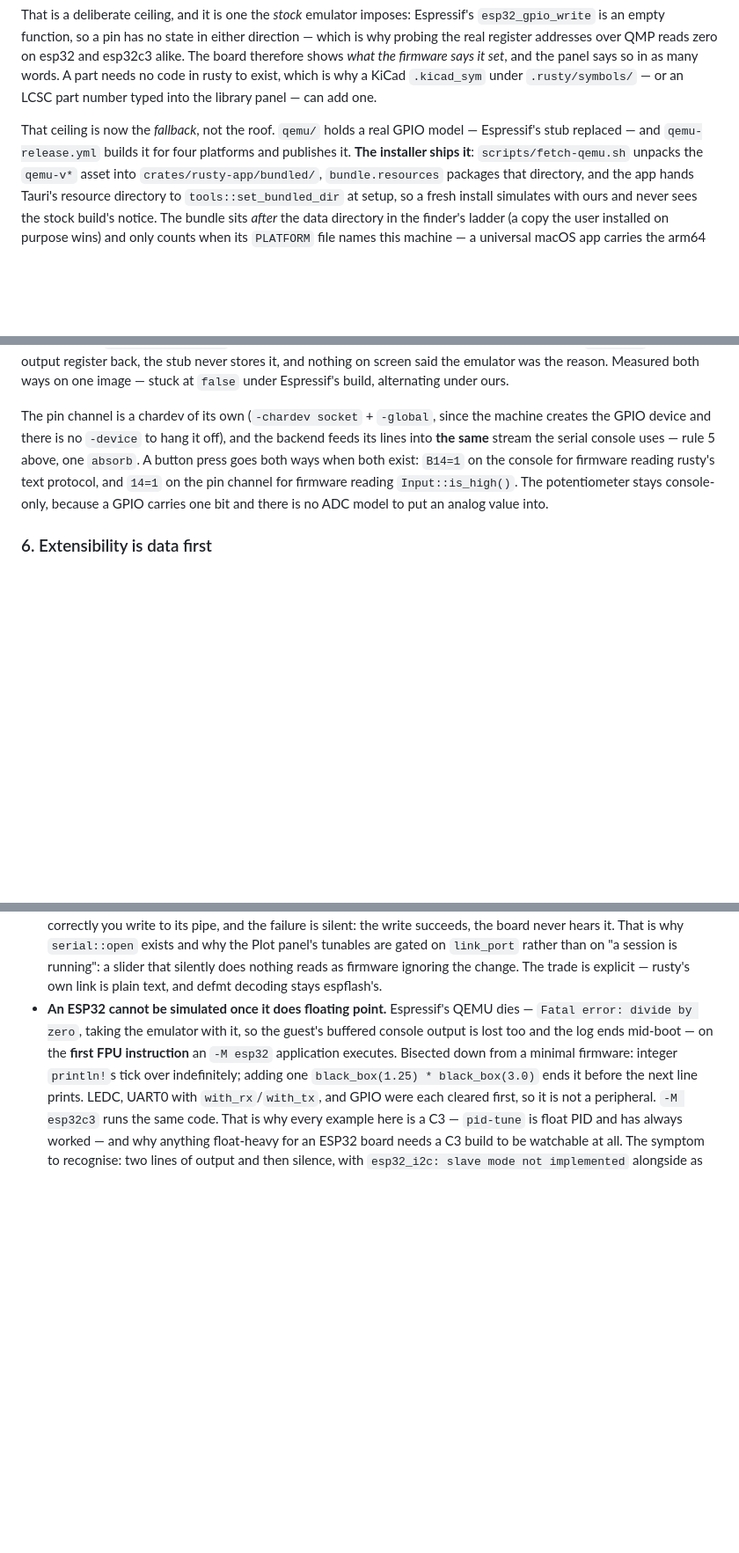
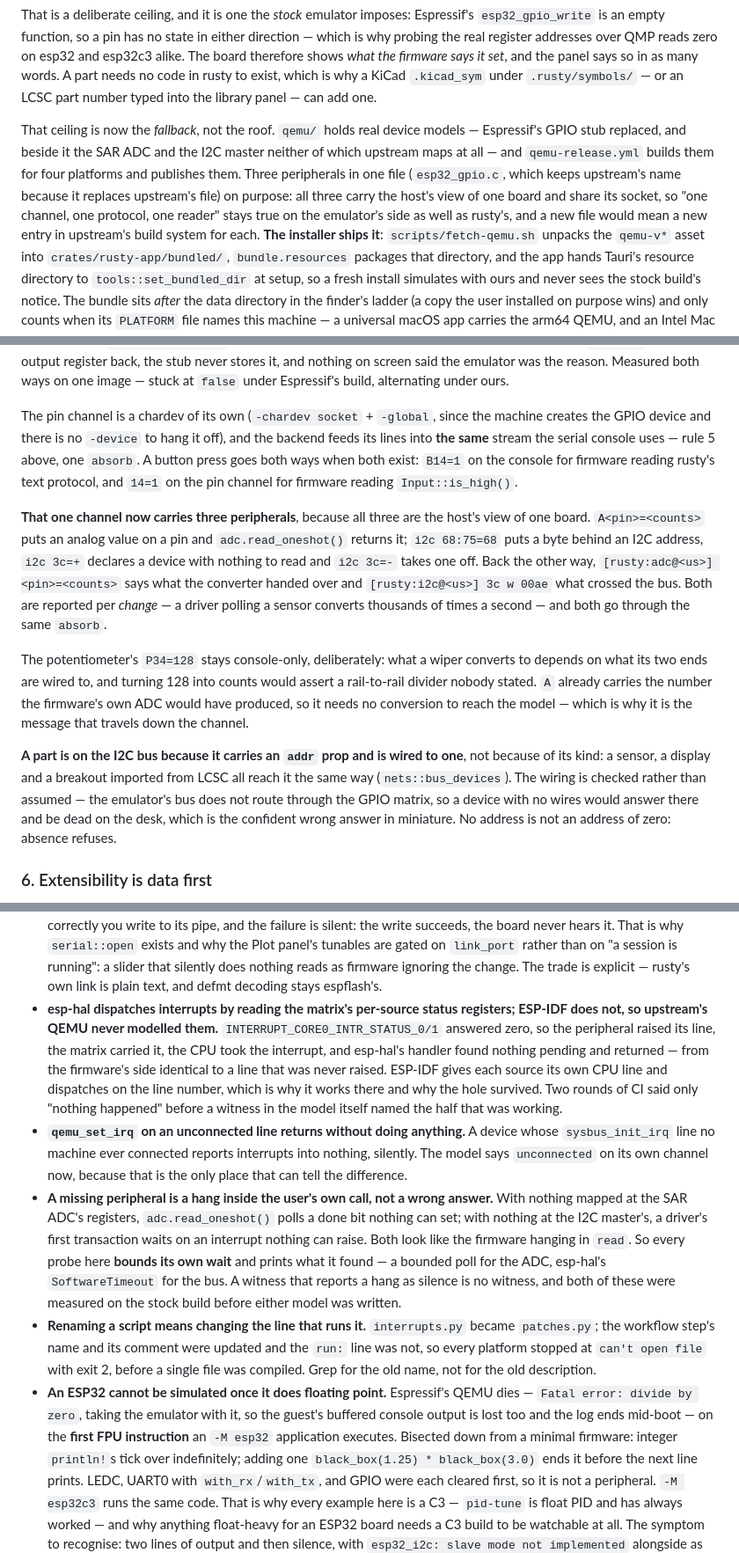
Before and after one commit to Linshiqi/rusty, a Markdown page: CLAUDE.md, 3 parts joined by grey strips. Shown at 88% size. GitHub-like rendering; blank space fills up the shorter version.

Commit message:
Write down the three peripherals, and the two holes that hid behind silence
The interrupt matrix's per-source status registers are the trap worth
remembering: esp-hal reads them on every interrupt and ESP-IDF never does, so
upstream had no reason to model them and the hole reads, from the firmware's
side, exactly like a line nobody raised. Beside it, qemu_set_irq on an
unconnected line is a silent no-op, and a missing peripheral is a hang inside
the user's own read call rather than a wrong answer -- which is why every
probe here now bounds its own wait.

```diff
--- a/CLAUDE.md
+++ b/CLAUDE.md
@@ -243,9 +243,15 @@ code in rusty to exist, which is why a KiCad `.kicad_sym` under
 `.rusty/symbols/` — or an LCSC part number typed into the library panel — can
 add one.
 
-That ceiling is now the *fallback*, not the roof. `qemu/` holds a real GPIO
-model — Espressif's stub replaced — and `qemu-release.yml` builds it for four
-platforms and publishes it. **The installer ships it**: `scripts/fetch-qemu.sh`
+That ceiling is now the *fallback*, not the roof. `qemu/` holds real device
+models — Espressif's GPIO stub replaced, and beside it the SAR ADC and the
+I2C master neither of which upstream maps at all — and `qemu-release.yml`
+builds them for four platforms and publishes them. Three peripherals in one
+file (`esp32_gpio.c`, which keeps upstream's name because it replaces
+upstream's file) on purpose: all three carry the host's view of one board and
+share its socket, so "one channel, one protocol, one reader" stays true on
+the emulator's side as well as rusty's, and a new file would mean a new entry
+in upstream's build system for each. **The installer ships it**: `scripts/fetch-qemu.sh`
 unpacks the `qemu-v*` asset into `crates/rusty-app/bundled/`, `bundle.resources`
 packages that directory, and the app hands Tauri's resource directory to
 `tools::set_bundled_dir` at setup, so a fresh install simulates with ours and
@@ -284,9 +290,31 @@ the machine creates the GPIO device and there is no `-device` to hang it off),
 and the backend feeds its lines into **the same** stream the serial console
 uses — rule 5 above, one `absorb`. A button press goes both ways when both
 exist: `B14=1` on the console for firmware reading rusty's text protocol, and
-`14=1` on the pin channel for firmware reading `Input::is_high()`. The
-potentiometer stays console-only, because a GPIO carries one bit and there is
-no ADC model to put an analog value into.
+`14=1` on the pin channel for firmware reading `Input::is_high()`.
+
+**That one channel now carries three peripherals**, because all three are the
+host's view of one board. `A<pin>=<counts>` puts an analog value on a pin and
+`adc.read_oneshot()` returns it; `i2c 68:75=68` puts a byte behind an I2C
+address, `i2c 3c=+` declares a device with nothing to read and `i2c 3c=-`
+takes one off. Back the other way, `[rusty:adc@<us>] <pin>=<counts>` says what
+the converter handed over and `[rusty:i2c@<us>] 3c w 00ae` what crossed the
+bus. Both are reported per *change* — a driver polling a sensor converts
+thousands of times a second — and both go through the same `absorb`.
+
+The potentiometer's `P34=128` stays console-only, deliberately: what a wiper
+converts to depends on what its two ends are wired to, and turning 128 into
+counts would assert a rail-to-rail divider nobody stated. `A` already carries
+the number the firmware's own ADC would have produced, so it needs no
+conversion to reach the model — which is why it is the message that travels
+down the channel.
+
+**A part is on the I2C bus because it carries an `addr` prop and is wired to
+one**, not because of its kind: a sensor, a display and a breakout imported
+from LCSC all reach it the same way (`nets::bus_devices`). The wiring is
+checked rather than assumed — the emulator's bus does not route through the
+GPIO matrix, so a device with no wires would answer there and be dead on the
+desk, which is the confident wrong answer in miniature. No address is not an
+address of zero: absence refuses.
 
 ### 6. Extensibility is data first
 
@@ -1382,6 +1410,34 @@ usty`) holds `location.toml`
   "a session is running": a slider that silently does nothing reads as
   firmware ignoring the change. The trade is explicit — rusty's own link is
   plain text, and defmt decoding stays espflash's.
+- **esp-hal dispatches interrupts by reading the matrix's per-source status
+  registers; ESP-IDF does not, so upstream's QEMU never modelled them.**
+  `INTERRUPT_CORE0_INTR_STATUS_0/1` answered zero, so the peripheral raised
+  its line, the matrix carried it, the CPU took the interrupt, and esp-hal's
+  handler found nothing pending and returned — from the firmware's side
+  identical to a line that was never raised. ESP-IDF gives each source its
+  own CPU line and dispatches on the line number, which is why it works
+  there and why the hole survived. Two rounds of CI said only "nothing
+  happened" before a witness in the model itself named the half that was
+  working.
+- **`qemu_set_irq` on an unconnected line returns without doing anything.**
+  A device whose `sysbus_init_irq` line no machine ever connected reports
+  interrupts into nothing, silently. The model says `unconnected` on its own
+  channel now, because that is the only place that can tell the difference.
+- **A missing peripheral is a hang inside the user's own call, not a wrong
+  answer.** With nothing mapped at the SAR ADC's registers,
+  `adc.read_oneshot()` polls a done bit nothing can set; with nothing at the
+  I2C master's, a driver's first transaction waits on an interrupt nothing
+  can raise. Both look like the firmware hanging in `read`. So every probe
+  here **bounds its own wait** and prints what it found — a bounded poll for
+  the ADC, esp-hal's `SoftwareTimeout` for the bus. A witness that reports a
+  hang as silence is no witness, and both of these were measured on the
+  stock build before either model was written.
+- **Renaming a script means changing the line that runs it.** `interrupts.py`
+  became `patches.py`; the workflow step's name and its comment were updated
+  and the `run:` line was not, so every platform stopped at `can't open file`
+  with exit 2, before a single file was compiled. Grep for the old name, not
+  for the old description.
 - **An ESP32 cannot be simulated once it does floating point.** Espressif's
   QEMU dies — `Fatal error: divide by zero`, taking the emulator with it, so
   the guest's buffered console output is lost too and the log ends mid-boot —
```
